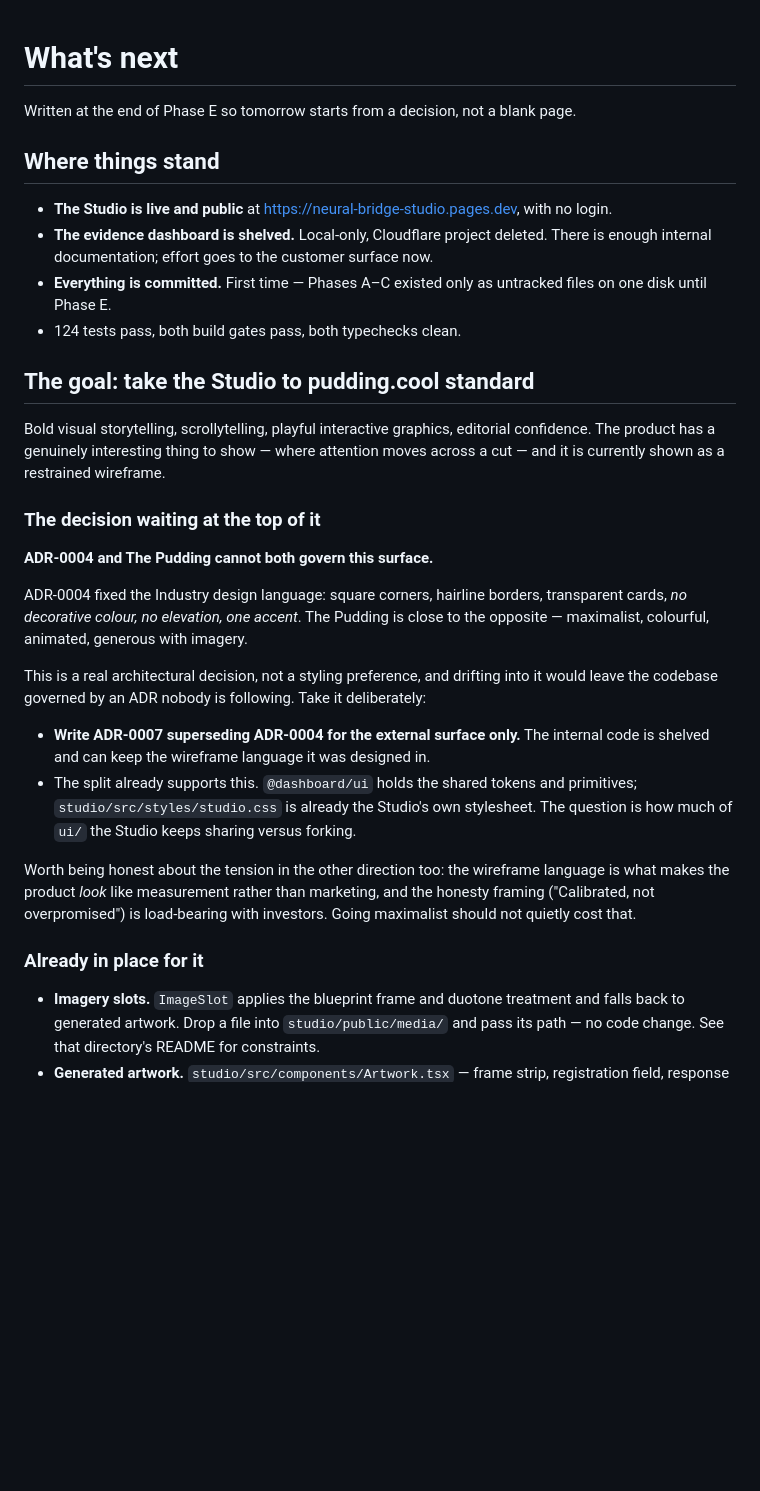
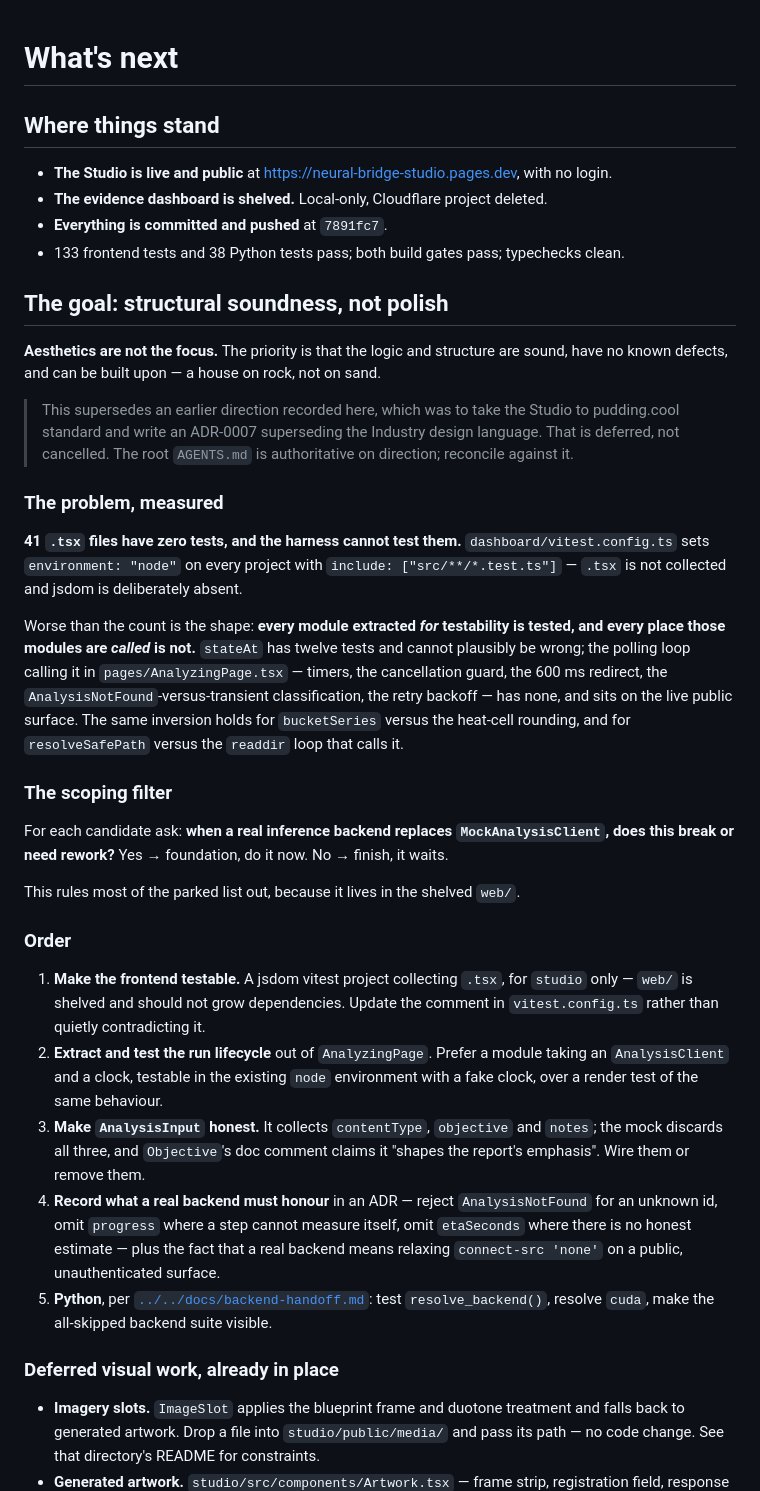
Before and after one commit to MaxSartini/neural-bridge, a Markdown page: dashboard/docs/NEXT.md, the part around one of its changes. Rendered like a GitHub page; blank space fills up the shorter version.

Commit message:
Redirect NEXT.md from visual polish to structural soundness
Direction changed after a conversation with the project partner:
aesthetics are not the focus, and the priority is that the logic and
structure are sound, defect-free and buildable-upon. A house on rock,
not on sand. The pudding.cool direction and the ADR-0007 question are
deferred rather than cancelled, and the root AGENTS.md is authoritative.

Records the problem as measured rather than asserted: 41 .tsx files have
zero tests and vitest cannot collect them — every project is
environment "node" with an include of src/**/*.test.ts, so .tsx never
runs and jsdom is deliberately absent. The shape matters more than the
count. Every module extracted *for* testability is tested and every
place those modules are *called* is not; stateAt has twelve tests and
cannot plausibly be wrong, while the polling loop calling it on the live
public surface has none.

Adds a scoping filter so the next session does not sprawl: when a real
backend replaces MockAnalysisClient, does this break or need rework? Yes
is foundation, no is finish. That rules out most of the parked list,
which lives in the shelved web/.

Also corrects the parked table, which had gone stale — Phase F closed
four of its seven rows, and leaving them listed would send someone after
work that is already done.

```diff
--- a/dashboard/docs/NEXT.md
+++ b/dashboard/docs/NEXT.md
@@ -1,45 +1,62 @@
 # What's next
-
-Written at the end of Phase E so tomorrow starts from a decision, not a blank page.
 
 ## Where things stand
 
 - **The Studio is live and public** at https://neural-bridge-studio.pages.dev, with no login.
-- **The evidence dashboard is shelved.** Local-only, Cloudflare project deleted. There is
-  enough internal documentation; effort goes to the customer surface now.
-- **Everything is committed.** First time — Phases A–C existed only as untracked files on one
-  disk until Phase E.
-- 124 tests pass, both build gates pass, both typechecks clean.
+- **The evidence dashboard is shelved.** Local-only, Cloudflare project deleted.
+- **Everything is committed and pushed** at `7891fc7`.
+- 133 frontend tests and 38 Python tests pass; both build gates pass; typechecks clean.
 
-## The goal: take the Studio to pudding.cool standard
+## The goal: structural soundness, not polish
 
-Bold visual storytelling, scrollytelling, playful interactive graphics, editorial confidence.
-The product has a genuinely interesting thing to show — where attention moves across a cut —
-and it is currently shown as a restrained wireframe.
+**Aesthetics are not the focus.** The priority is that the logic and structure are sound, have
+no known defects, and can be built upon — a house on rock, not on sand.
 
-### The decision waiting at the top of it
+> This supersedes an earlier direction recorded here, which was to take the Studio to
+> pudding.cool standard and write an ADR-0007 superseding the Industry design language. That
+> is deferred, not cancelled. The root `AGENTS.md` is authoritative on direction; reconcile
+> against it.
 
-**ADR-0004 and The Pudding cannot both govern this surface.**
+### The problem, measured
 
-ADR-0004 fixed the Industry design language: square corners, hairline borders, transparent
-cards, *no decorative colour, no elevation, one accent*. The Pudding is close to the opposite
-— maximalist, colourful, animated, generous with imagery.
+**41 `.tsx` files have zero tests, and the harness cannot test them.**
+`dashboard/vitest.config.ts` sets `environment: "node"` on every project with
+`include: ["src/**/*.test.ts"]` — `.tsx` is not collected and jsdom is deliberately absent.
 
-This is a real architectural decision, not a styling preference, and drifting into it would
-leave the codebase governed by an ADR nobody is following. Take it deliberately:
+Worse than the count is the shape: **every module extracted *for* testability is tested, and
+every place those modules are *called* is not.** `stateAt` has twelve tests and cannot
+plausibly be wrong; the polling loop calling it in `pages/AnalyzingPage.tsx` — timers, the
+cancellation guard, the 600 ms redirect, the `AnalysisNotFound`-versus-transient
+classification, the retry backoff — has none, and sits on the live public surface. The same
+inversion holds for `bucketSeries` versus the heat-cell rounding, and for `resolveSafePath`
+versus the `readdir` loop that calls it.
 
-- **Write ADR-0007 superseding ADR-0004 for the external surface only.** The internal code is
-  shelved and can keep the wireframe language it was designed in.
-- The split already supports this. `@dashboard/ui` holds the shared tokens and primitives;
-  `studio/src/styles/studio.css` is already the Studio's own stylesheet. The question is how
-  much of `ui/` the Studio keeps sharing versus forking.
+### The scoping filter
 
-Worth being honest about the tension in the other direction too: the wireframe language is
-what makes the product *look* like measurement rather than marketing, and the honesty framing
-("Calibrated, not overpromised") is load-bearing with investors. Going maximalist should not
-quietly cost that.
+For each candidate ask: **when a real inference backend replaces `MockAnalysisClient`, does
+this break or need rework?** Yes → foundation, do it now. No → finish, it waits.
 
-### Already in place for it
+This rules most of the parked list out, because it lives in the shelved `web/`.
+
+### Order
+
+1. **Make the frontend testable.** A jsdom vitest project collecting `.tsx`, for `studio` only
+   — `web/` is shelved and should not grow dependencies. Update the comment in
+   `vitest.config.ts` rather than quietly contradicting it.
+2. **Extract and test the run lifecycle** out of `AnalyzingPage`. Prefer a module taking an
+   `AnalysisClient` and a clock, testable in the existing `node` environment with a fake
+   clock, over a render test of the same behaviour.
+3. **Make `AnalysisInput` honest.** It collects `contentType`, `objective` and `notes`;
+   the mock discards all three, and `Objective`'s doc comment claims it "shapes the report's
+   emphasis". Wire them or remove them.
+4. **Record what a real backend must honour** in an ADR — reject `AnalysisNotFound` for an
+   unknown id, omit `progress` where a step cannot measure itself, omit `etaSeconds` where
+   there is no honest estimate — plus the fact that a real backend means relaxing
+   `connect-src 'none'` on a public, unauthenticated surface.
+5. **Python**, per [`../../docs/backend-handoff.md`](../../docs/backend-handoff.md): test
+   `resolve_backend()`, resolve `cuda`, make the all-skipped backend suite visible.
+
+### Deferred visual work, already in place
 
 - **Imagery slots.** `ImageSlot` applies the blueprint frame and duotone treatment and falls
   back to generated artwork. Drop a file into `studio/public/media/` and pass its path — no
```
Also changed, not shown: other parts of dashboard/docs/NEXT.md (+19 -10 lines).
